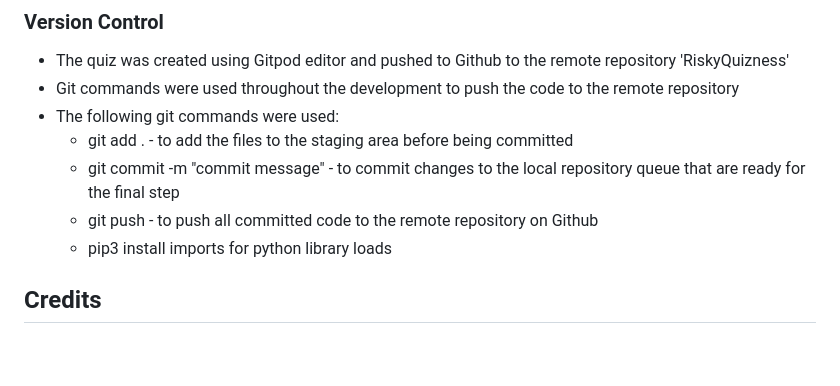
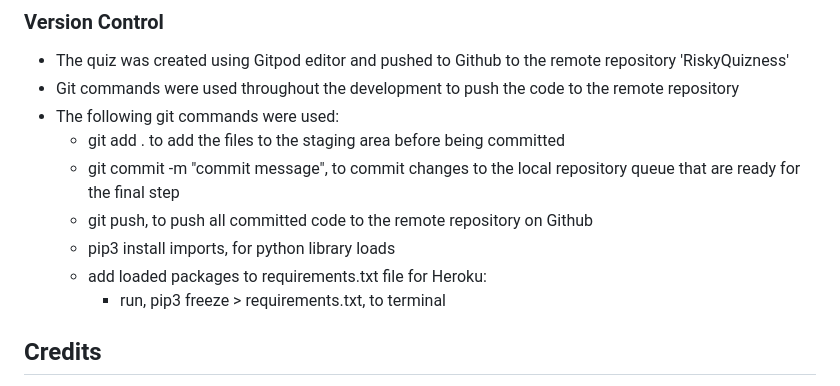
Before and after one commit to SchoemanClaudia/RiskyQuizness, a Markdown page: README.md, the part around one of its changes. Rendered like a GitHub page; blank space fills up the shorter version.

```diff
--- a/README.md
+++ b/README.md
@@ -198,10 +214,12 @@ __Future Features__
 - The quiz was created using Gitpod editor and pushed to Github to the remote repository 'RiskyQuizness'
 - Git commands were used throughout the development to push the code to the remote repository
 - The following git commands were used:
-  - git add . - to add the files to the staging area before being committed
-  - git commit -m "commit message" - to commit changes to the local repository queue that are ready for the final step
-  - git push - to push all committed code to the remote repository on Github
-  - pip3 install imports for python library loads
+  - git add .  to add the files to the staging area before being committed
+  - git commit -m "commit message", to commit changes to the local repository queue that are ready for the final step
+  - git push, to push all committed code to the remote repository on Github
+  - pip3 install imports, for python library loads
+  - add loaded packages to requirements.txt file for Heroku:
+    - run, pip3 freeze > requirements.txt, to terminal
 
 
 ## Credits
```
Also changed, not shown: other parts of README.md (+20 -4 lines).
